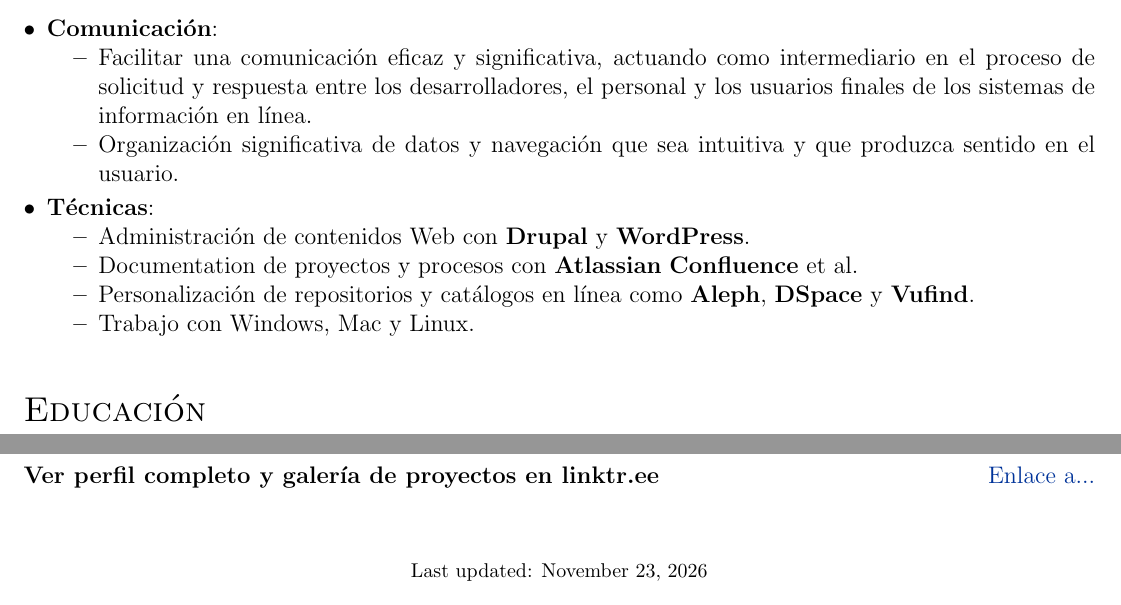
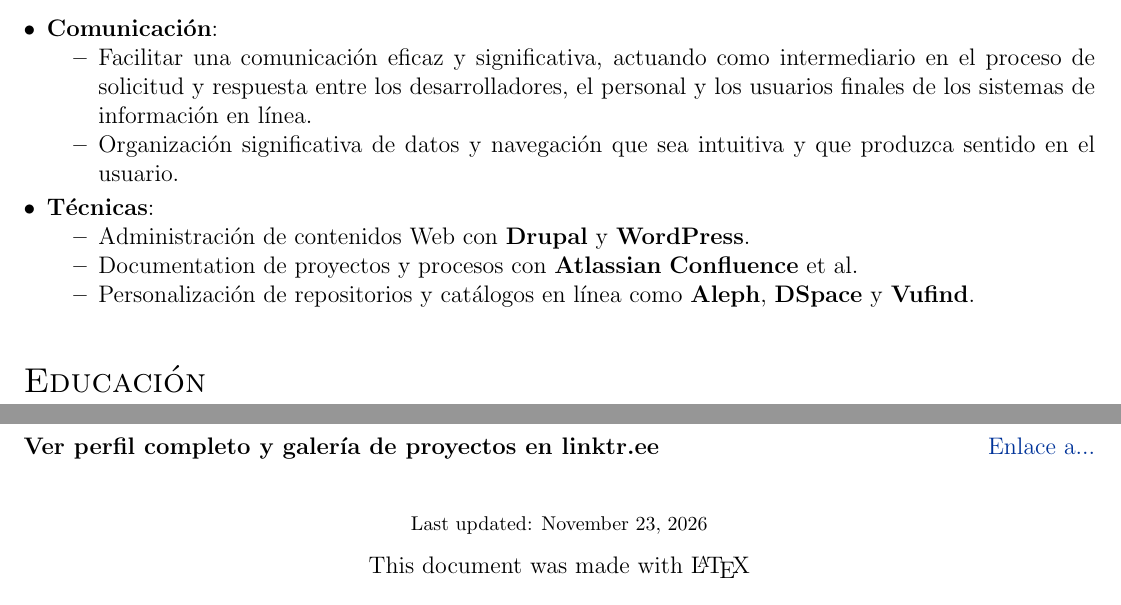
Before and after one commit to leobardooscar/resume_esp, a LaTeX CV (cv.tex): two parts of the page, joined at a grey line, cut so that both start at the same text. Compiled offline with pdfLaTeX.

Commit message:
LaTEX Signature

```diff
--- a/cv.tex
+++ b/cv.tex
@@ -204,7 +204,7 @@ En este sentido, la esencia de mi experiencia profesional radica en la atención
             \item Administración de contenidos Web con \textbf{Drupal} y \textbf{WordPress}.
             \item Documentation de proyectos y procesos con \textbf{Atlassian} \textbf{Confluence}  et al.
             \item Personalización de repositorios y catálogos en línea como \textbf{Aleph}, \textbf{DSpace} y \textbf{Vufind}.
-            \item Trabajo con Windows, Mac y Linux.
+
         \end{itemize}
     \end{itemize}
 \end{minipage}
@@ -253,11 +253,8 @@ Ver el perfil completo en \href{https://leobardooscar.gitlab.io/portafolios/}{le
 %\printbibliography[heading=none]
 %\end{refsection}
 
-
-
-
-
-\vfill
 \center{\footnotesize Last updated: \today}
 
+This document was made with {\LaTeX{}}
+
 \end{document}
```
